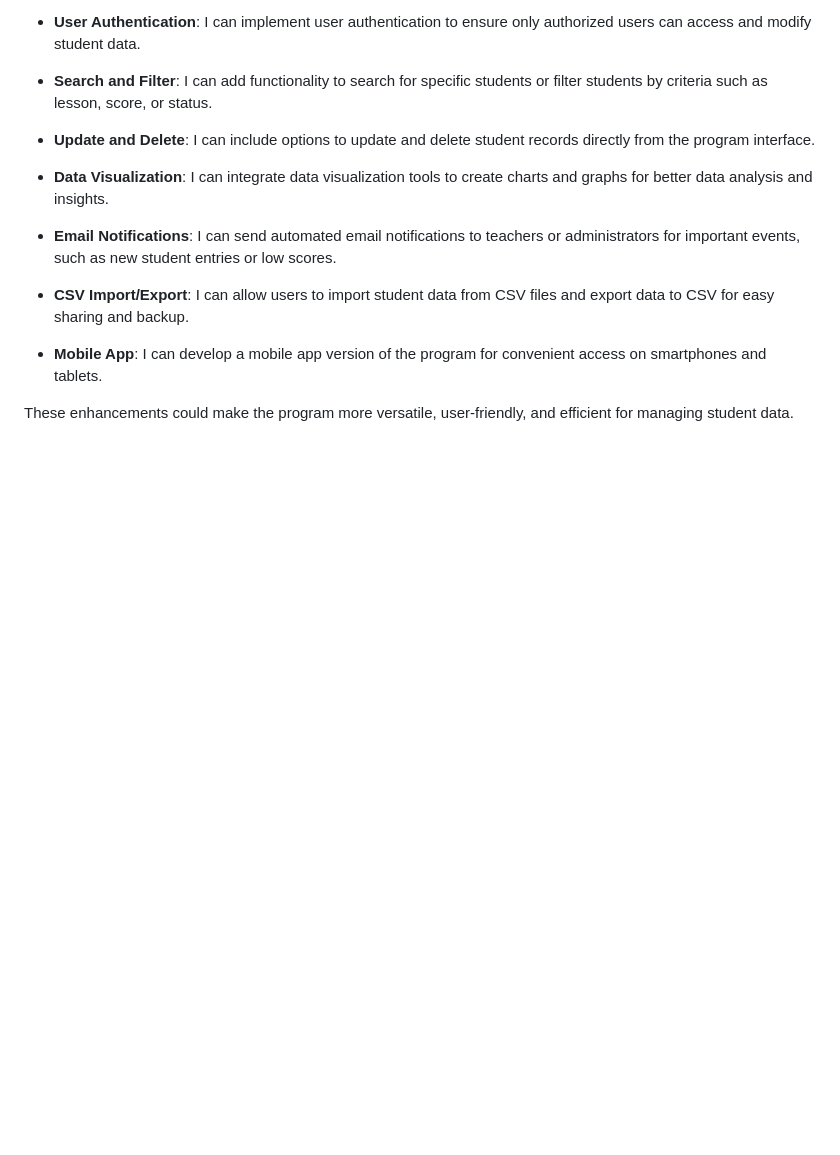
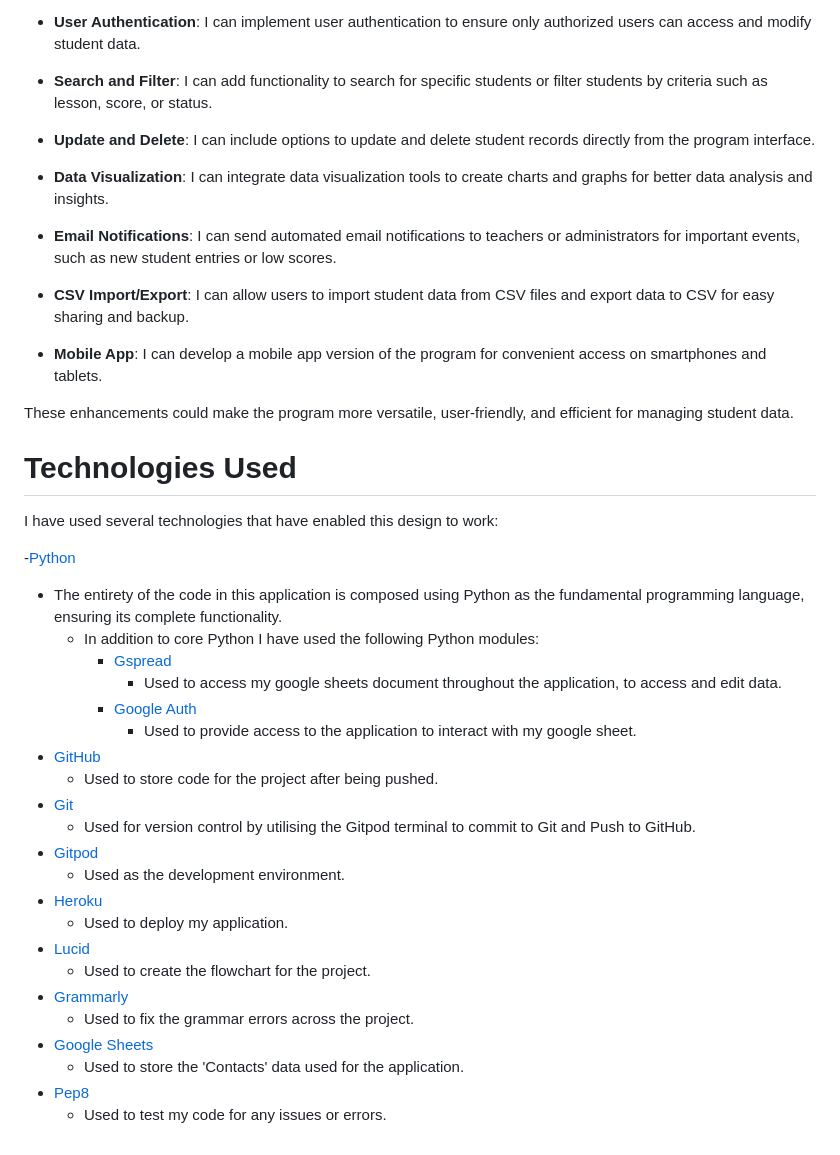
Before and after one commit to techistem/student-data, a Markdown page: docs/README.md, the part around the change. GitHub-like rendering; blank space fills up the shorter version.

Commit message:
README Technologies Used section added

```diff
--- a/docs/README.md
+++ b/docs/README.md
@@ -124,3 +124,31 @@ Here are some potential improvements and features that I could add to enhance th
 - **Mobile App**: I can develop a mobile app version of the program for convenient access on smartphones and tablets.
 
 These enhancements could make the program more versatile, user-friendly, and efficient for managing student data.
+
+# **Technologies Used**
+
+I have used several technologies that have enabled this design to work:
+
+-[Python](https://www.python.org/)
+- The entirety of the code in this application is composed using Python as the fundamental programming language, ensuring its complete functionality.
+    - In addition to core Python I have used the following Python modules:
+        - [Gspread](https://docs.gspread.org/en/latest/)
+            - Used to access my google sheets document throughout the application, to access and edit data.
+        - [Google Auth](https://google-auth.readthedocs.io/en/master/)
+            - Used to provide access to the application to interact with my google sheet.
+- [GitHub](https://github.com/)
+    - Used to store code for the project after being pushed.
+- [Git](https://git-scm.com/)
+    - Used for version control by utilising the Gitpod terminal to commit to Git and Push to GitHub.
+- [Gitpod](https://www.gitpod.io/)
+    - Used as the development environment.
+- [Heroku](https://dashboard.heroku.com/apps)
+    - Used to deploy my application.
+- [Lucid](https://lucid.app/documents#/dashboard)
+    - Used to create the flowchart for the project.
+- [Grammarly](https://www.grammarly.com/)
+    - Used to fix the grammar errors across the project.
+- [Google Sheets](https://www.google.co.uk/sheets/about/)
+    - Used to store the 'Contacts' data used for the application.
+- [Pep8](https://pep8ci.herokuapp.com/)
+    - Used to test my code for any issues or errors.
```
